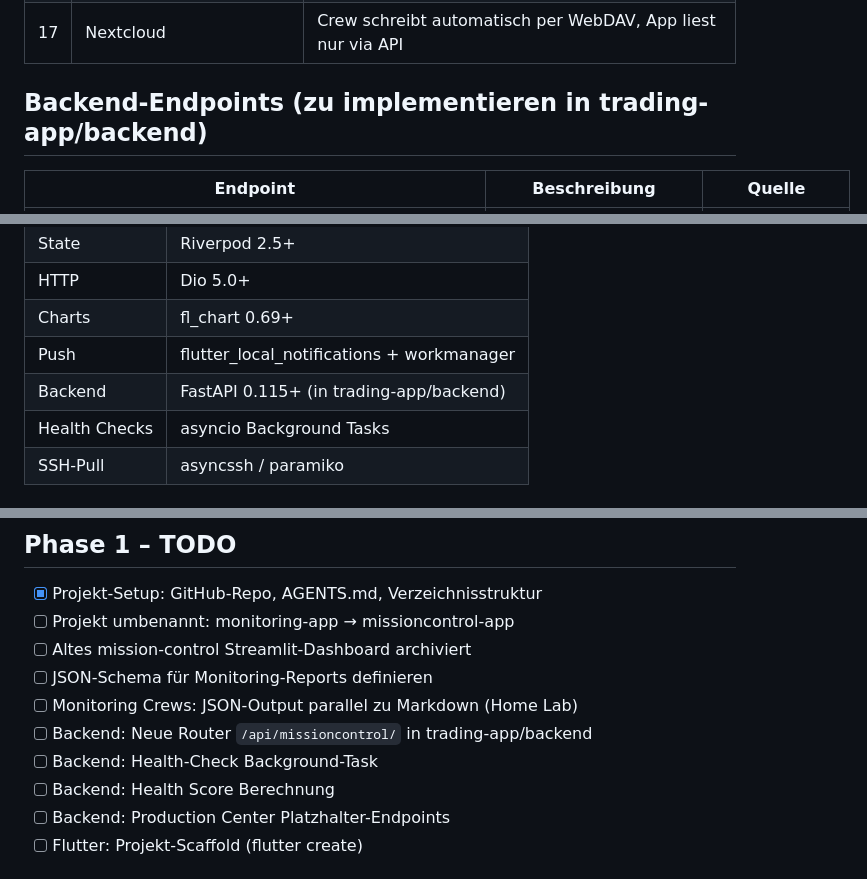
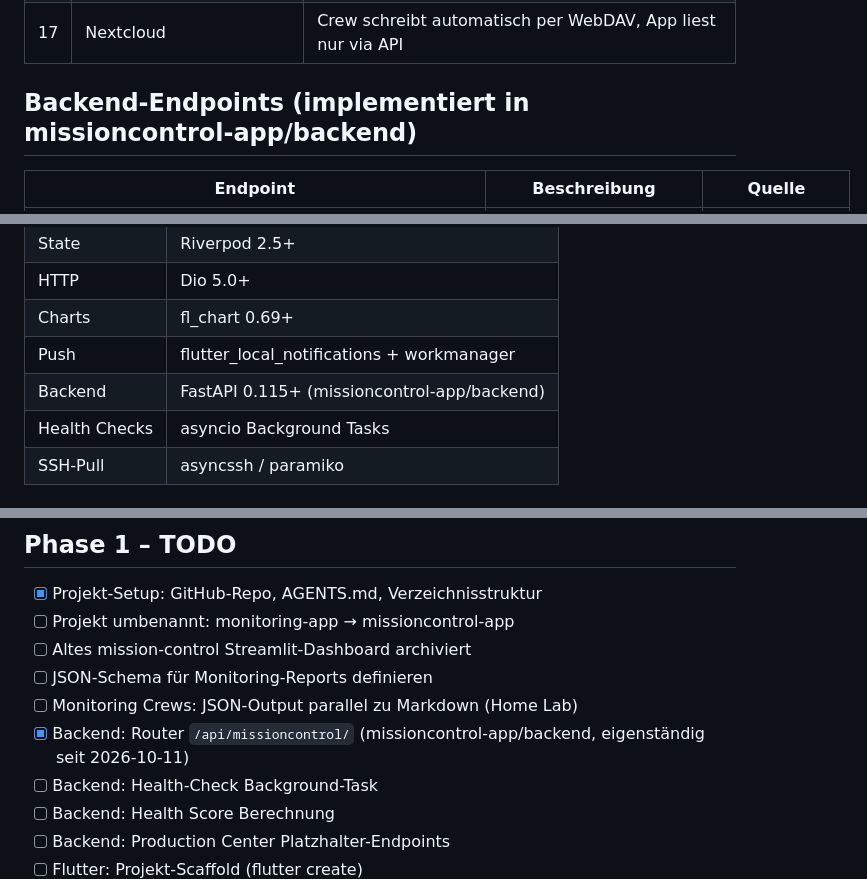
Before and after one commit to agentomaniac1o0/missioncontrol-app, a Markdown page: AGENTS.md, 3 parts joined by grey strips. Rendered like a GitHub page.

```diff
--- a/AGENTS.md
+++ b/AGENTS.md
@@ -70,7 +70,7 @@ Ersetzt Discord-Berichte und das Streamlit Mission Control Dashboard durch eine
 | 16 | Discord | Wird später stillgelegt, Push + Nextcloud als Ersatzkanäle |
 | 17 | Nextcloud | Crew schreibt automatisch per WebDAV, App liest nur via API |
 
-## Backend-Endpoints (zu implementieren in trading-app/backend)
+## Backend-Endpoints (implementiert in missioncontrol-app/backend)
 
 | Endpoint | Beschreibung | Quelle |
 |----------|-------------|--------|
@@ -183,7 +183,7 @@ RPi Watchdog → externe Ping-Daten per SSH-Pull
 | HTTP | Dio 5.0+ |
 | Charts | fl_chart 0.69+ |
 | Push | flutter_local_notifications + workmanager |
-| Backend | FastAPI 0.115+ (in trading-app/backend) |
+| Backend | FastAPI 0.115+ (missioncontrol-app/backend) |
 | Health Checks | asyncio Background Tasks |
 | SSH-Pull | asyncssh / paramiko |
 
@@ -249,7 +249,7 @@ missioncontrol-app/
 - [ ] Altes mission-control Streamlit-Dashboard archiviert
 - [ ] JSON-Schema für Monitoring-Reports definieren
 - [ ] Monitoring Crews: JSON-Output parallel zu Markdown (Home Lab)
-- [ ] Backend: Neue Router `/api/missioncontrol/` in trading-app/backend
+- [x] Backend: Router `/api/missioncontrol/` (missioncontrol-app/backend, eigenständig seit 2026-10-11)
 - [ ] Backend: Health-Check Background-Task
 - [ ] Backend: Health Score Berechnung
 - [ ] Backend: Production Center Platzhalter-Endpoints
```
Also changed, not shown: other parts of AGENTS.md (+24 -18 lines).
